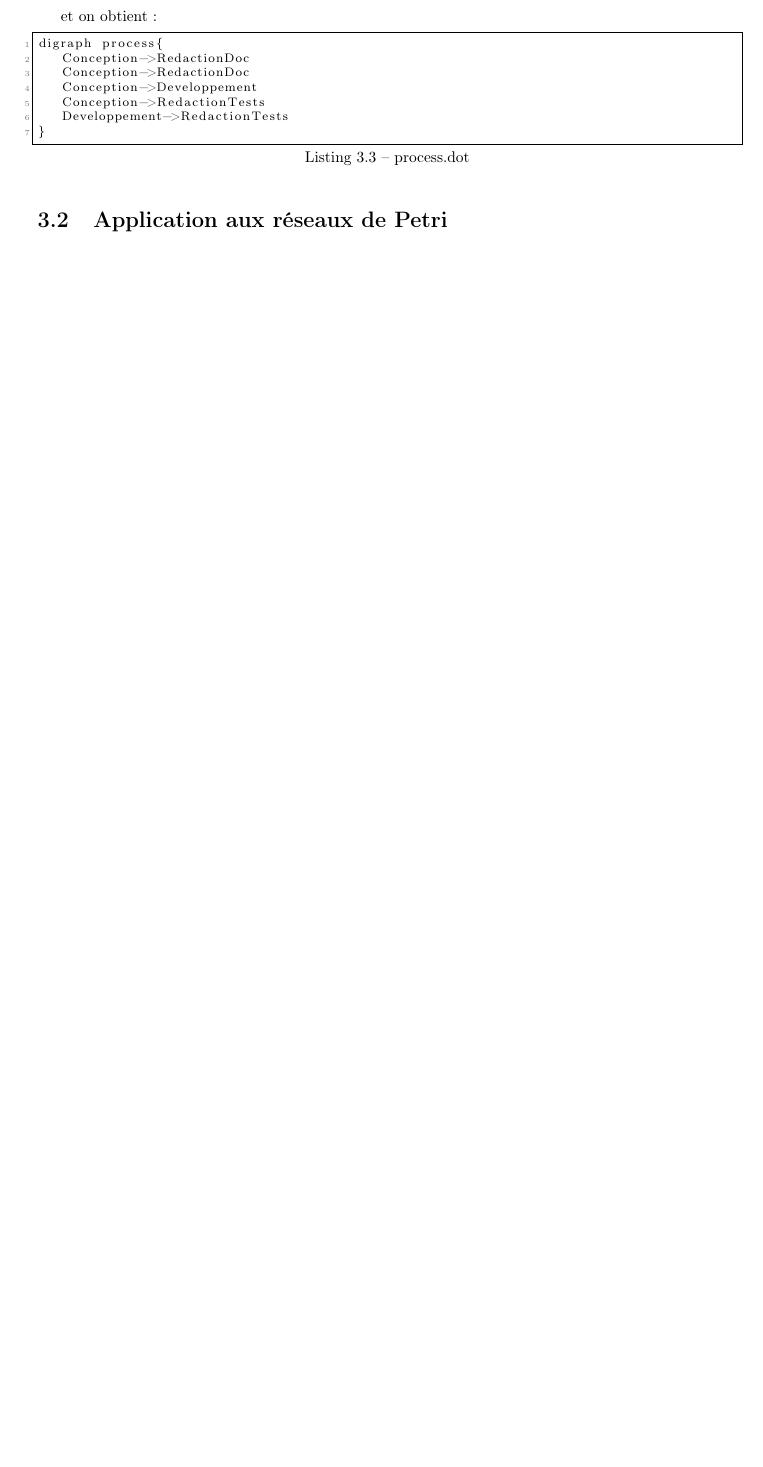
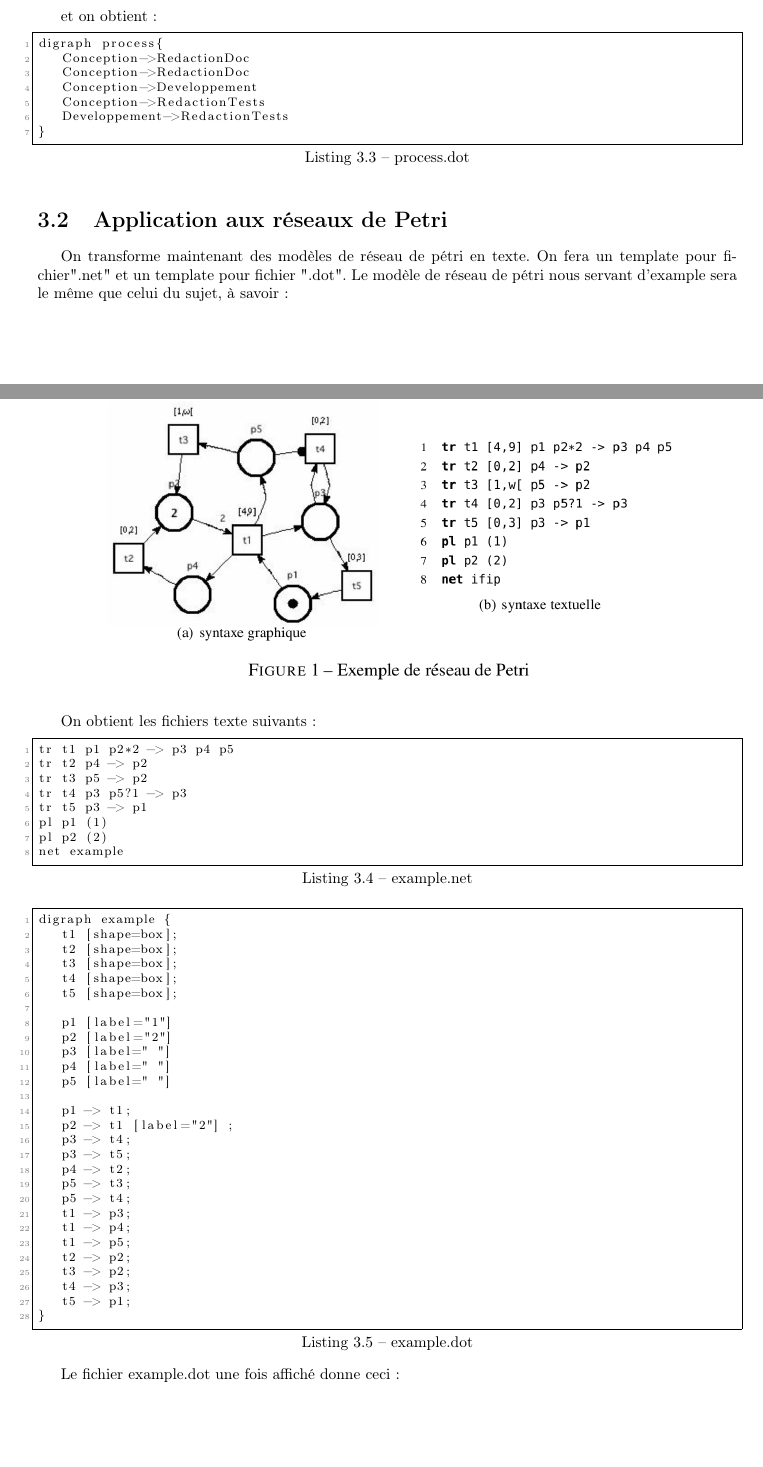
Before and after one commit to mpizenberg-archived/GLS_BE, a LaTeX document (Rapport/Sources/BE_rapport.tex, which reads Rapport/Sources/tp4.tex): part of page 8 of 12 before the commit and two parts of pages 8 and 9 of 15 after it, the two joined at a grey line, cut so that both start at the same text, the shorter picture padded with empty space. Compiled offline with pdfLaTeX.

Commit message:
fin du rapport TP4

```diff
--- a/Rapport/Sources/tp4.tex
+++ b/Rapport/Sources/tp4.tex
@@ -97,3 +97,59 @@ digraph process{
 \end{lstlisting}
 
 \section{Application aux réseaux de Petri}
+
+On transforme maintenant des modèles de réseau de pétri en texte. On fera un template pour fichier".net" et un template pour fichier ".dot". Le modèle de réseau de pétri nous servant d'example sera le même que celui du sujet, à savoir :
+
+\begin{center}
+\includegraphics[width = 0.9\textwidth]{../Images/tp4/tp4_1.png}
+\end{center}
+
+On obtient les fichiers texte suivants :
+
+\begin{lstlisting}[caption=example.net]
+tr t1 p1 p2*2 -> p3 p4 p5
+tr t2 p4 -> p2
+tr t3 p5 -> p2
+tr t4 p3 p5?1 -> p3
+tr t5 p3 -> p1
+pl p1 (1)
+pl p2 (2)
+net example
+\end{lstlisting}
+
+\begin{lstlisting}[caption=example.dot]
+digraph example {
+	t1 [shape=box];
+	t2 [shape=box];
+	t3 [shape=box];
+	t4 [shape=box];
+	t5 [shape=box];
+
+	p1 [label="1"]
+	p2 [label="2"]
+	p3 [label=" "]
+	p4 [label=" "]
+	p5 [label=" "]
+
+	p1 -> t1;
+	p2 -> t1 [label="2"] ;
+	p3 -> t4;
+	p3 -> t5;
+	p4 -> t2;
+	p5 -> t3;
+	p5 -> t4;
+	t1 -> p3;
+	t1 -> p4;
+	t1 -> p5;
+	t2 -> p2;
+	t3 -> p2;
+	t4 -> p3;
+	t5 -> p1;
+}
+\end{lstlisting}
+
+Le fichier example.dot une fois affiché donne ceci :
+
+\begin{center}
+\includegraphics[width = 0.5\textwidth]{../Images/tp4/example.png}
+\end{center}
```
Also changed, not shown: Rapport/Images/tp4/example.png (added), Rapport/Images/tp4/tp4_1.png (added), Rapport/Sources/tp4.tex (105 more changed lines).
